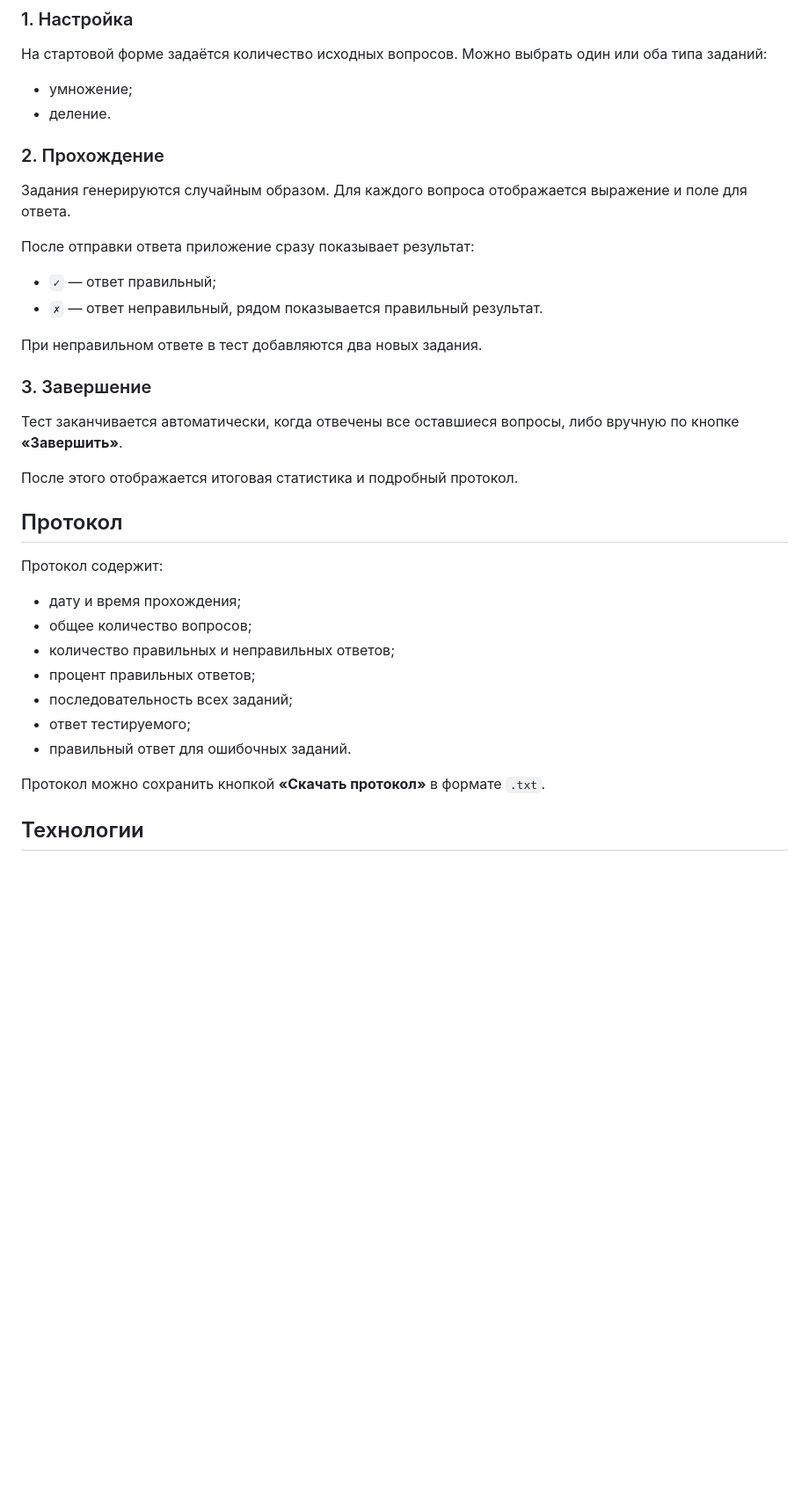
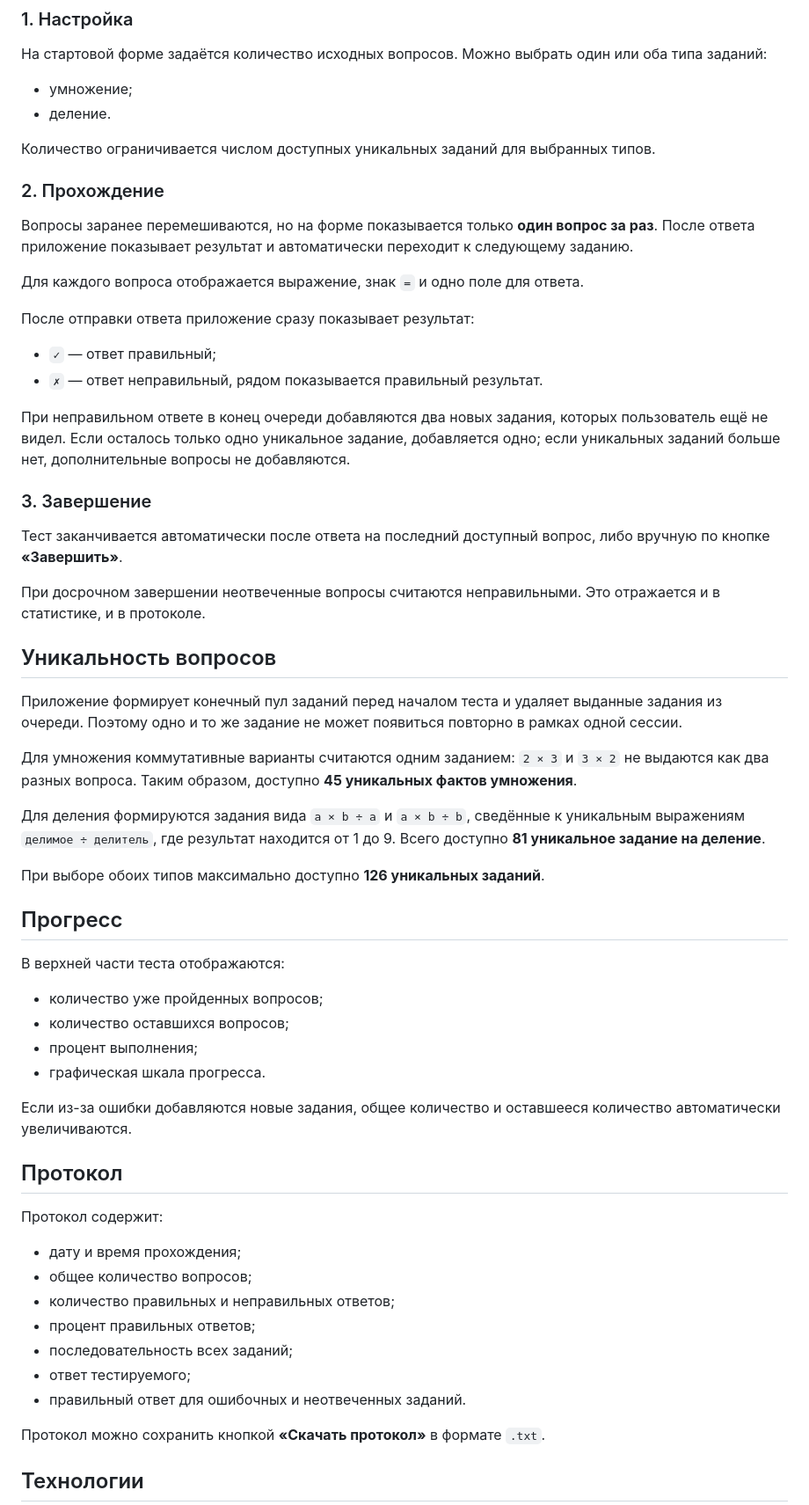
Before and after one commit to byadmitry/multiplication_test, a Markdown page: README.md, the part around one of its changes. Shown at 88% size. Drawn GitHub-style; blank space fills up the shorter version.

Commit message:
Update README for single-question flow and unique tasks

```diff
--- a/README.md
+++ b/README.md
@@ -42,22 +46,47 @@
 - умножение;
 - деление.
 
+Количество ограничивается числом доступных уникальных заданий для выбранных типов.
+
 ### 2. Прохождение
 
-Задания генерируются случайным образом. Для каждого вопроса отображается выражение и поле для ответа.
+Вопросы заранее перемешиваются, но на форме показывается только **один вопрос за раз**. После ответа приложение показывает результат и автоматически переходит к следующему заданию.
+
+Для каждого вопроса отображается выражение, знак `=` и одно поле для ответа.
 
 После отправки ответа приложение сразу показывает результат:
 
 - `✓` — ответ правильный;
 - `✗` — ответ неправильный, рядом показывается правильный результат.
 
-При неправильном ответе в тест добавляются два новых задания.
+При неправильном ответе в конец очереди добавляются два новых задания, которых пользователь ещё не видел. Если осталось только одно уникальное задание, добавляется одно; если уникальных заданий больше нет, дополнительные вопросы не добавляются.
 
 ### 3. Завершение
 
-Тест заканчивается автоматически, когда отвечены все оставшиеся вопросы, либо вручную по кнопке **«Завершить»**.
+Тест заканчивается автоматически после ответа на последний доступный вопрос, либо вручную по кнопке **«Завершить»**.
 
-После этого отображается итоговая статистика и подробный протокол.
+При досрочном завершении неотвеченные вопросы считаются неправильными. Это отражается и в статистике, и в протоколе.
+
+## Уникальность вопросов
+
+Приложение формирует конечный пул заданий перед началом теста и удаляет выданные задания из очереди. Поэтому одно и то же задание не может появиться повторно в рамках одной сессии.
+
+Для умножения коммутативные варианты считаются одним заданием: `2 × 3` и `3 × 2` не выдаются как два разных вопроса. Таким образом, доступно **45 уникальных фактов умножения**.
+
+Для деления формируются задания вида `a × b ÷ a` и `a × b ÷ b`, сведённые к уникальным выражениям `делимое ÷ делитель`, где результат находится от 1 до 9. Всего доступно **81 уникальное задание на деление**.
+
+При выборе обоих типов максимально доступно **126 уникальных заданий**.
+
+## Прогресс
+
+В верхней части теста отображаются:
+
+- количество уже пройденных вопросов;
+- количество оставшихся вопросов;
+- процент выполнения;
+- графическая шкала прогресса.
+
+Если из-за ошибки добавляются новые задания, общее количество и оставшееся количество автоматически увеличиваются.
 
 ## Протокол
 
@@ -69,7 +98,7 @@
 - процент правильных ответов;
 - последовательность всех заданий;
 - ответ тестируемого;
-- правильный ответ для ошибочных заданий.
+- правильный ответ для ошибочных и неотвеченных заданий.
 
 Протокол можно сохранить кнопкой **«Скачать протокол»** в формате `.txt`.
 
```
Also changed, not shown: other parts of README.md (+9 -13 lines).
